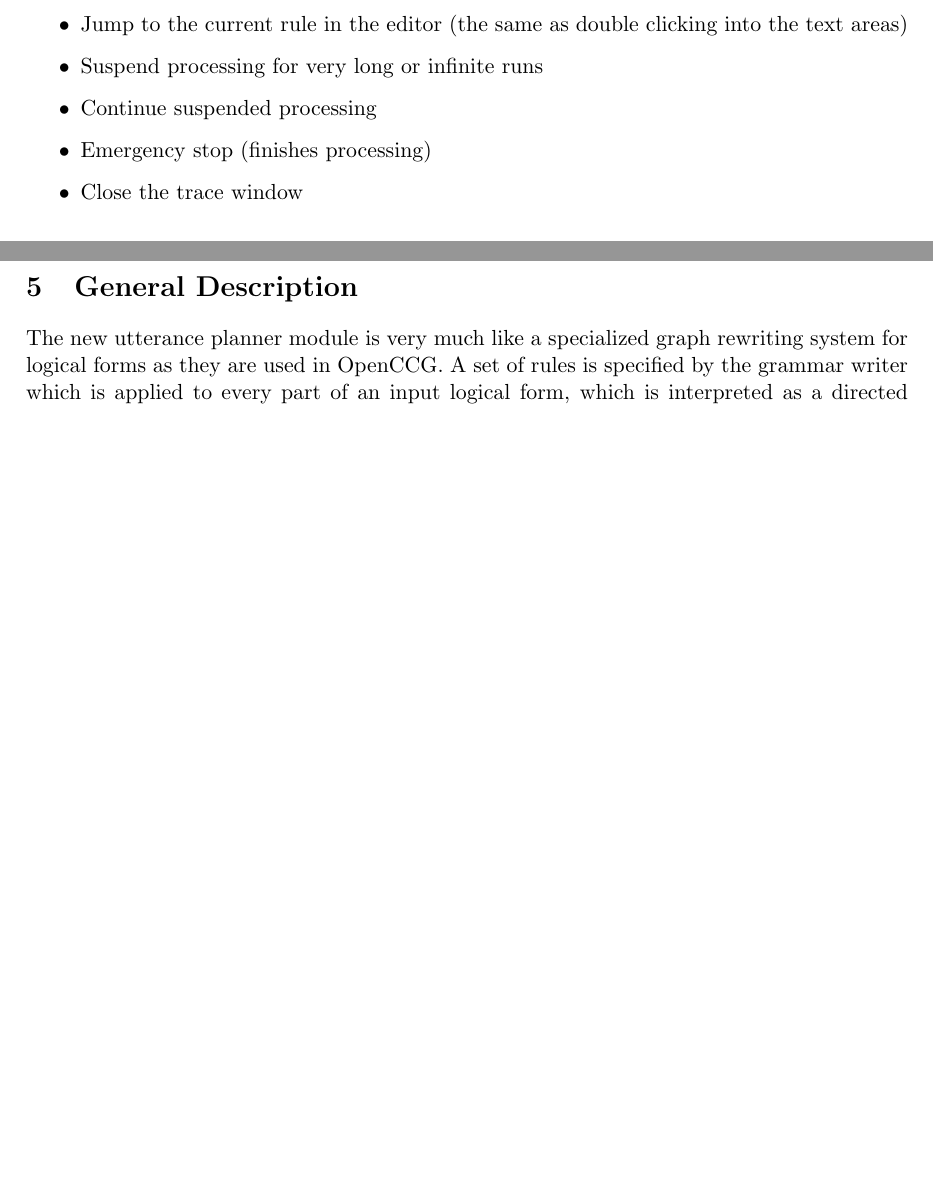
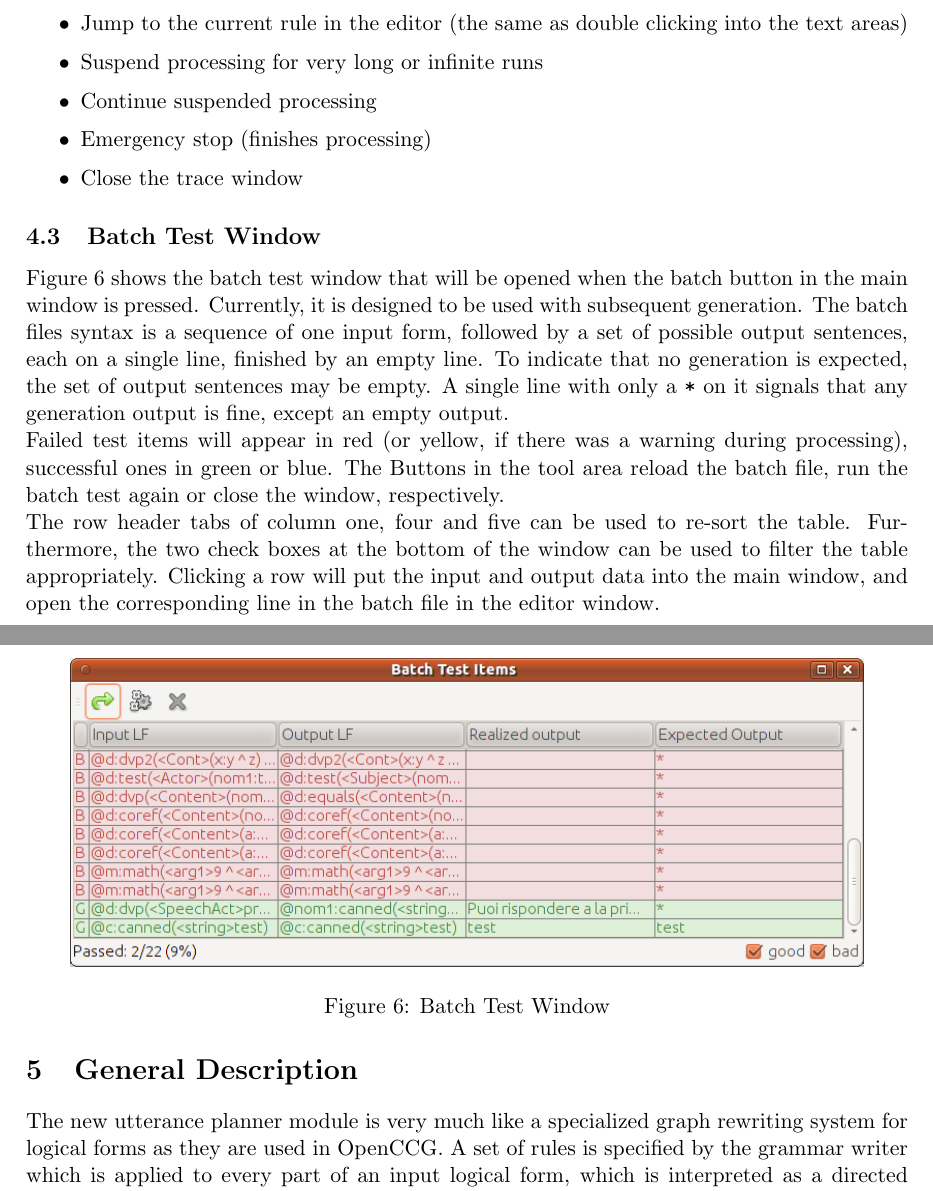
Before and after one commit to bkiefer/cplan, a LaTeX document (doc/shortdoc.tex): two parts of pages 6 and 7 of 18, joined at a grey line, cut so that both start at the same text, the shorter picture padded with empty space. Compiled offline with pdfLaTeX; the source files are stored in an older character set and shown here as Unicode.

Commit message:
Small improvements in batch test window. Adapted documentation to contain batch test functionality.

```diff
--- a/doc/shortdoc.tex
+++ b/doc/shortdoc.tex
@@ -10,7 +10,7 @@
 
 \begin{titlepage}
 \title{\Large \bf Content Planner Module for Talking Robots}
-\date{Saarbr\"ucken, \today}
+\date{Version 1.2, \today}
 \author{Bernd Kiefer, DFKI Saarbr\"ucken}
 \end{titlepage}
 
@@ -291,7 +293,36 @@ you to perform the following actions:
 \item Close the trace window
 \end{itemize}
 
-\newpage
+\subsection{Batch Test Window}
+
+Figure \ref{fig:batchwindow} shows the batch test window that will be opened
+when the batch button in the main window is pressed. Currently, it is designed
+to be used with subsequent generation. The batch files syntax is a sequence of
+one input form, followed by a set of possible output sentences, each on a
+single line, finished by an empty line. To indicate that no generation is
+expected, the set of output sentences may be empty. A single line with only a
+\texttt{*} on it signals that any generation output is fine, except an empty
+output.
+
+\begin{figure}[htbp]
+  \centering
+  \pgfuseimage{BatchWindow}
+  \caption{Batch Test Window}
+  \label{fig:batchwindow}
+\end{figure}
+
+Failed test items will appear in red (or yellow, if there was a warning
+during processing), successful ones in green or blue. The Buttons in the
+tool area reload the batch file, run the batch test again or close the window,
+respectively.
+
+The row header tabs of column one, four and five can be used to re-sort the
+table. Furthermore, the two check boxes at the bottom of the window can be used
+to filter the table appropriately. Clicking a row will put the input and
+output data into the main window, and open the corresponding line in the batch
+file in the editor window.
+
+%\newpage
 \section{General Description}
 The new utterance planner module is very much like a specialized graph
 rewriting system for logical forms as they are used in OpenCCG. A set of
```
Also changed, not shown: doc/examples.tex (+6 -6 lines), doc/CPlanAllWindows.png, doc/CPlanBatchWindow.png (added), doc/CPlanMainWindow.png, doc/CPlanTraceWindow.png, doc/shortdoc.pdf, doc/shortdoc.tex (15 more changed lines), 2 other files.
